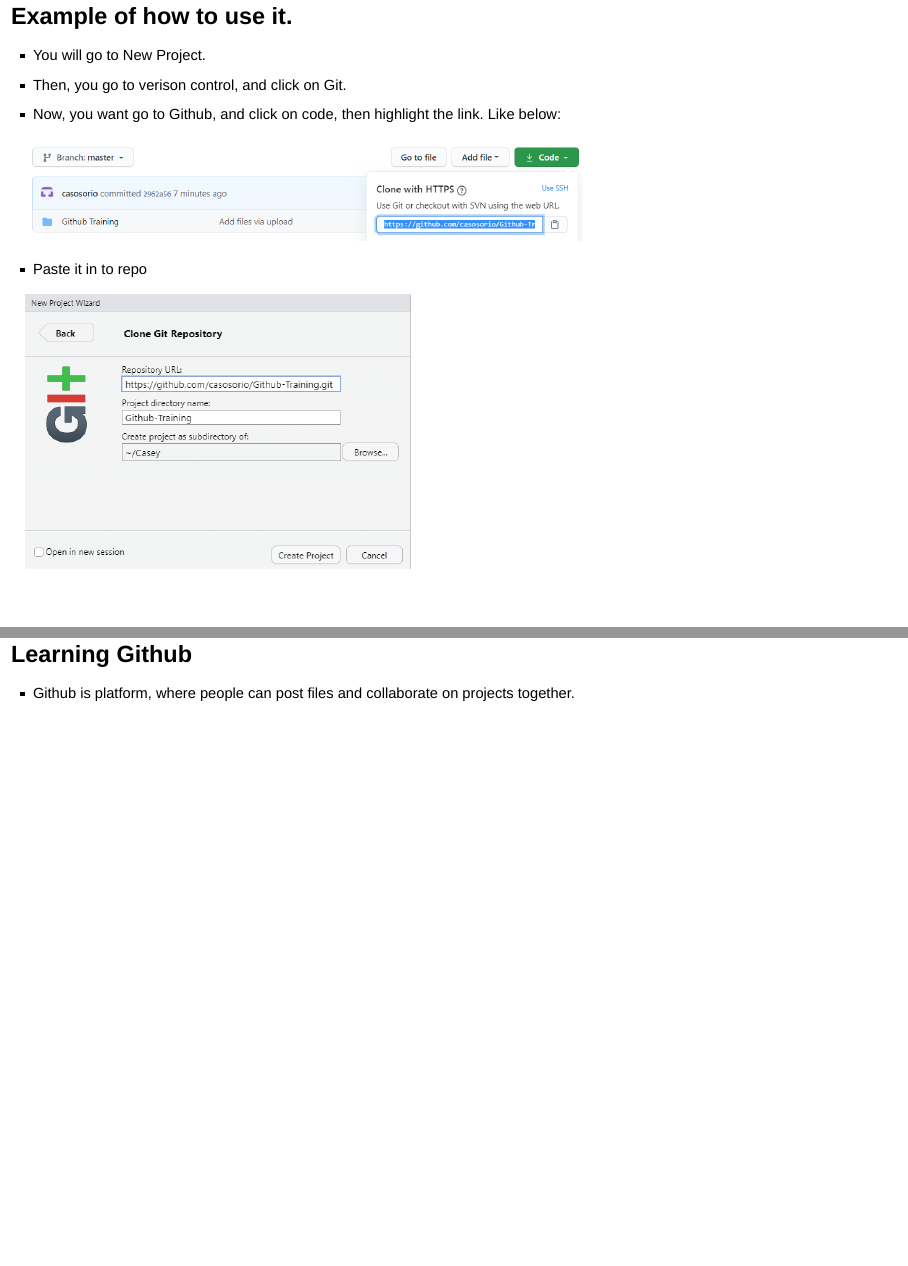
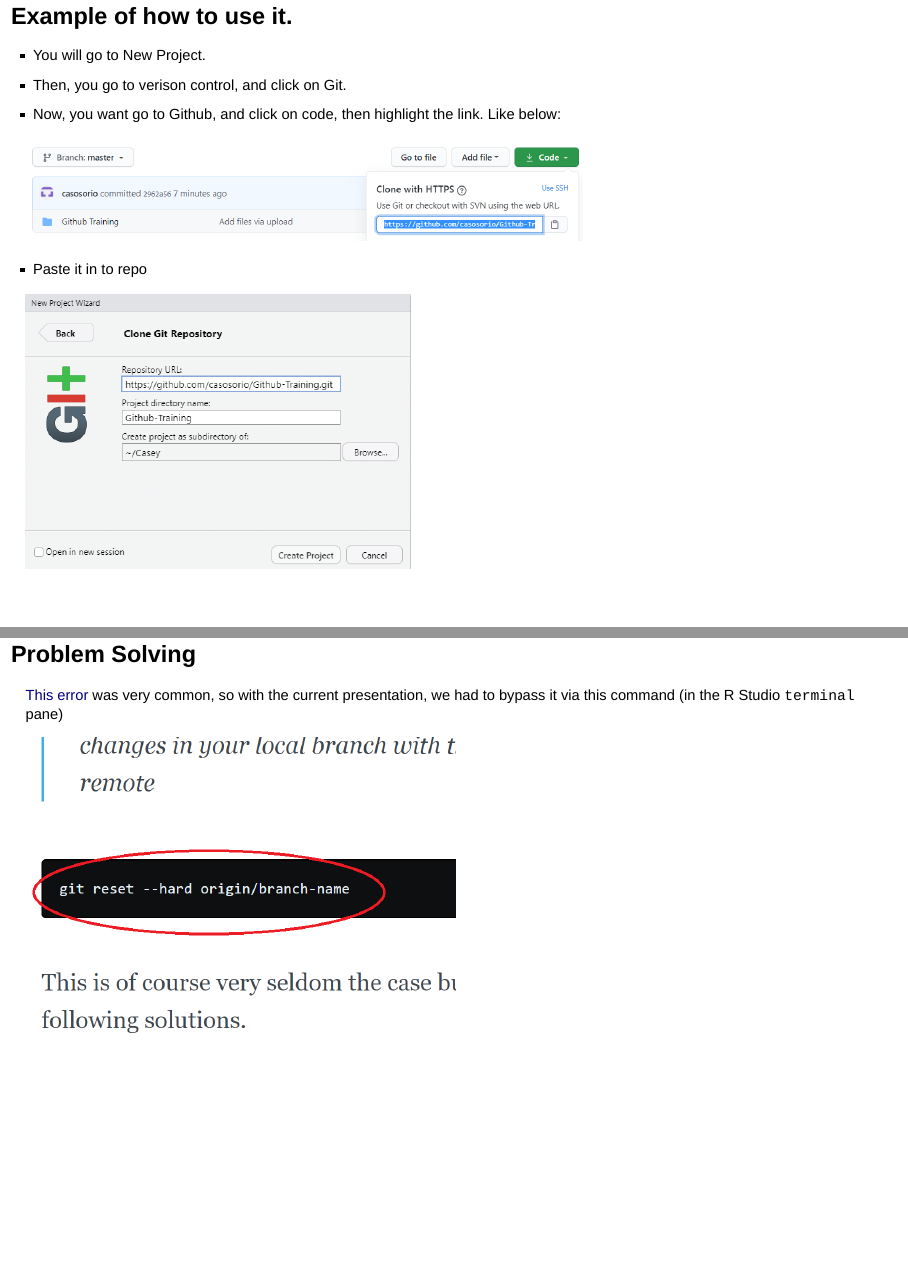
Before and after one commit to casosorio/Github-Training, an R Markdown document (Github Training.Rmd): pages 5 and 6 of 7, joined at a grey line. Rendered offline with R 4.5, knitr and Pandoc, with nearby package versions; drawn as Slidy slides in place of the format the file asks for.

Commit message:
Including "tip of your current branch is behind its remote counterpart" error

```diff
--- a/Github Training.Rmd
+++ b/Github Training.Rmd
@@ -53,9 +53,11 @@
 
 ---
 
-## Learning Github
+## Problem Solving
 
-- Github is platform, where people can post files and collaborate on projects together.
+[This error](https://codewithhugo.com/fix-git-failed-to-push-updates-were-rejected/) was very common, so with the current presentation, we had to bypass it via this command (in the R Studio `terminal` pane)
+
+![](Image/hardboot.png)
 
 ---
 
```
Also changed, not shown: Github-Training.html, Image/hardboot.png (added).
